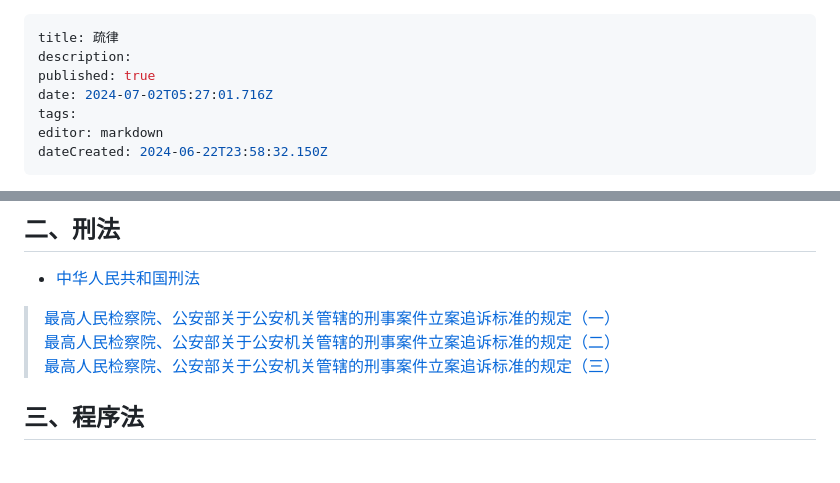
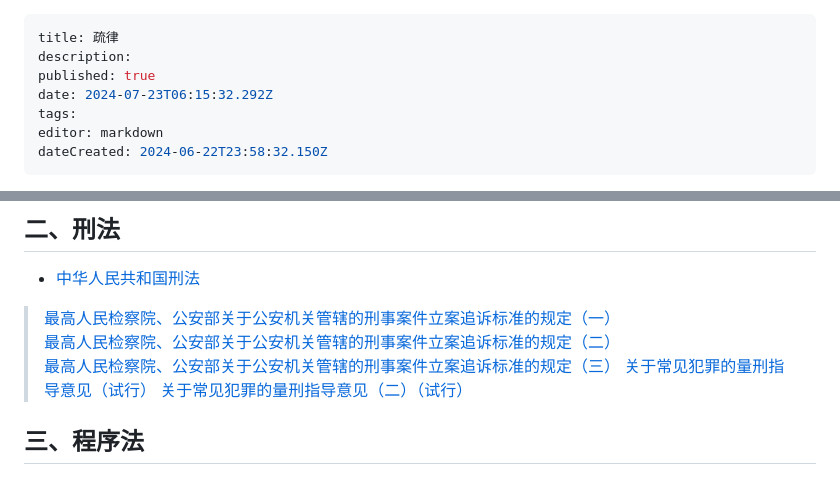
Before and after one commit to lexcao1729/lvshu, a Markdown page: home.md, 2 parts joined by grey strips. Drawn GitHub-style.

Commit message:
docs: update home

```diff
--- a/home.md
+++ b/home.md
@@ -2,7 +2,7 @@
 title: 疏律
 description:
 published: true
-date: 2024-07-02T05:27:01.716Z
+date: 2024-07-23T06:15:32.292Z
 tags:
 editor: markdown
 dateCreated: 2024-06-22T23:58:32.150Z
@@ -146,6 +146,8 @@ dateCreated: 2024-06-22T23:58:32.150Z
 > [最高人民检察院、公安部关于公安机关管辖的刑事案件立案追诉标准的规定（一）](最高人民检察院、公安部关于公安机关管辖的刑事案件立案追诉标准的规定（一）（2017年版） "wikilink")
 > [最高人民检察院、公安部关于公安机关管辖的刑事案件立案追诉标准的规定（二）](最高人民检察院、公安部关于公安机关管辖的刑事案件立案追诉标准的规定（二）（2022年版） "wikilink")
 > [最高人民检察院、公安部关于公安机关管辖的刑事案件立案追诉标准的规定（三）](最高人民检察院、公安部关于公安机关管辖的刑事案件立案追诉标准的规定（三） "wikilink")
+> [关于常见犯罪的量刑指导意见（试行）](关于常见犯罪的量刑指导意见（试行）)
+> [关于常见犯罪的量刑指导意见（二）（试行）](关于常见犯罪的量刑指导意见（二）（试行）)
 
 ## 三、程序法
 
```
